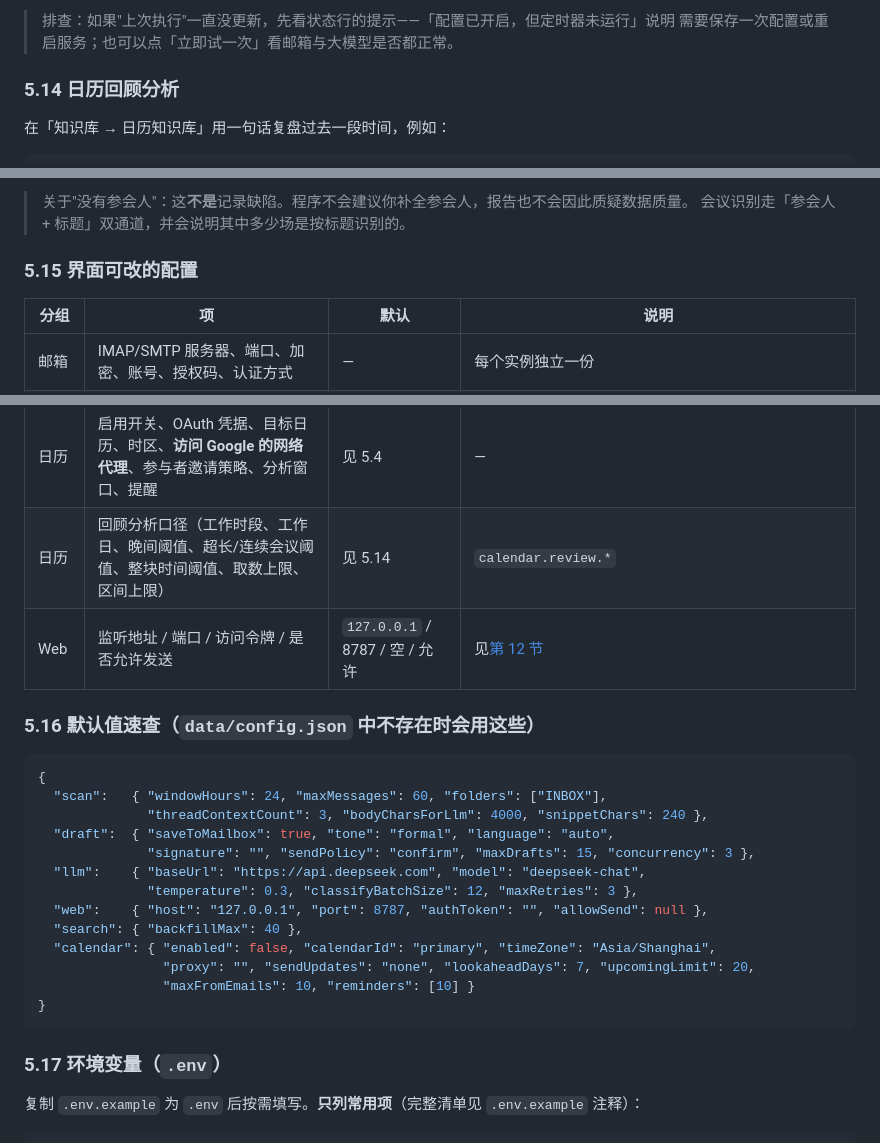
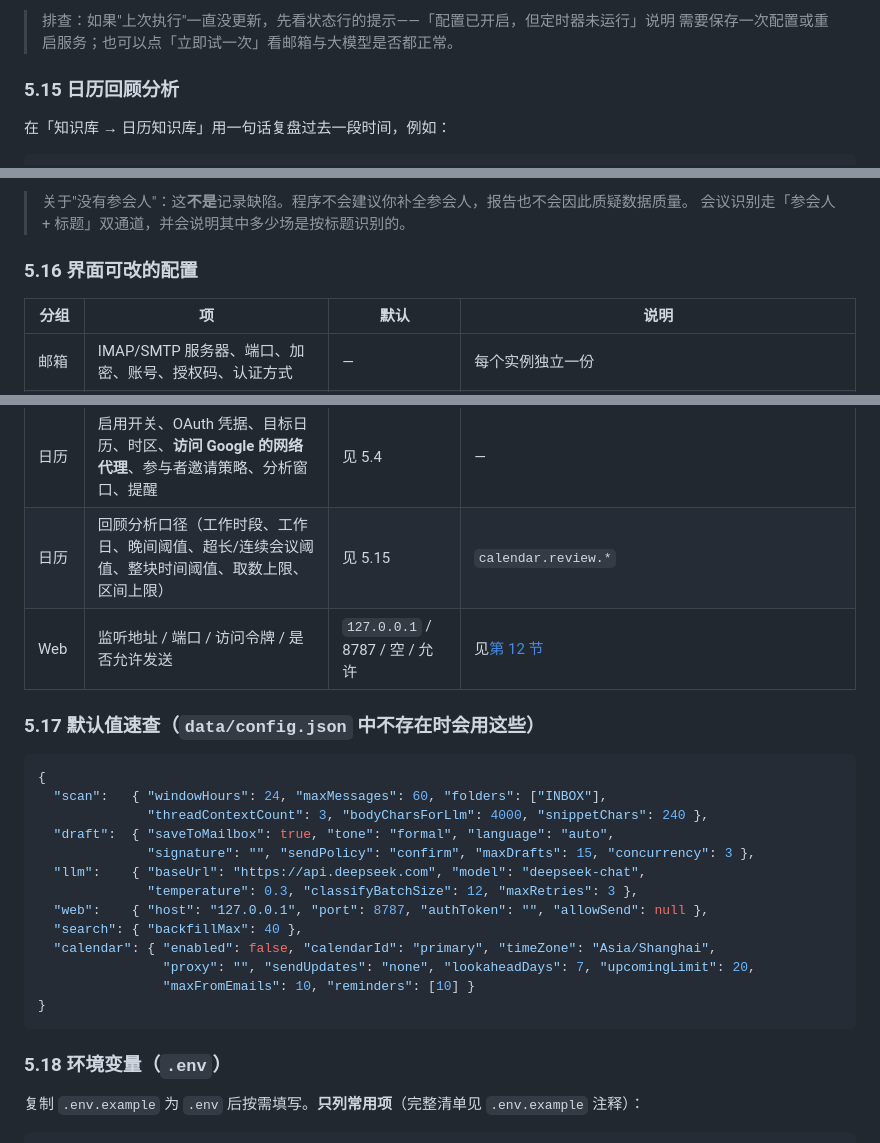
Before and after one commit to Alexwuwei2022/mailbot, a Markdown page: docs/运行与配置文档.md, 3 parts joined by grey strips. Rendered like a GitHub page.

````diff
--- a/docs/运行与配置文档.md
+++ b/docs/运行与配置文档.md
@@ -621,7 +658,7 @@ Google 令牌，界面会红字警告，**别通过聊天工具或邮件发出
 > 排查：如果"上次执行"一直没更新，先看状态行的提示——「配置已开启，但定时器未运行」说明
 > 需要保存一次配置或重启服务；也可以点「立即试一次」看邮箱与大模型是否都正常。
 
-### 5.14 日历回顾分析
+### 5.15 日历回顾分析
 
 在「知识库 → 日历知识库」用一句话复盘过去一段时间，例如：
 
@@ -735,7 +772,7 @@ Obsidian 任何地方打开。字符条在哪都能看、可直接复制，文
 > 关于"没有参会人"：这**不是**记录缺陷。程序不会建议你补全参会人，报告也不会因此质疑数据质量。
 > 会议识别走「参会人 + 标题」双通道，并会说明其中多少场是按标题识别的。
 
-### 5.15 界面可改的配置
+### 5.16 界面可改的配置
 | 分组 | 项 | 默认 | 说明 |
 | --- | --- | --- | --- |
 | 邮箱 | IMAP/SMTP 服务器、端口、加密、账号、授权码、认证方式 | — | 每个实例独立一份 |
@@ -759,10 +796,10 @@ Obsidian 任何地方打开。字符条在哪都能看、可直接复制，文
 | 检索 | 检索按需回补上限 | 40 | 0 = 关闭按需回补（只在本地已分析范围内检索） |
 | 大模型 | API Key / 接口地址 / 模型 / 温度 / 批大小 / 重试 | — | 界面提供**服务商预设**（DeepSeek / 通义千问 / Kimi / GLM / 硅基流动 / OpenAI / OpenRouter / 本地 Ollama），选中即自动填好 Base URL 与常用模型名；本机地址可留空 Key |
 | 日历 | 启用开关、OAuth 凭据、目标日历、时区、**访问 Google 的网络代理**、参与者邀请策略、分析窗口、提醒 | 见 5.4 | — |
-| 日历 | 回顾分析口径（工作时段、工作日、晚间阈值、超长/连续会议阈值、整块时间阈值、取数上限、区间上限） | 见 5.14 | `calendar.review.*` |
+| 日历 | 回顾分析口径（工作时段、工作日、晚间阈值、超长/连续会议阈值、整块时间阈值、取数上限、区间上限） | 见 5.15 | `calendar.review.*` |
 | Web | 监听地址 / 端口 / 访问令牌 / 是否允许发送 | `127.0.0.1` / 8787 / 空 / 允许 | 见[第 12 节](#12-备份清理与安全) |
 
-### 5.16 默认值速查（`data/config.json` 中不存在时会用这些）
+### 5.17 默认值速查（`data/config.json` 中不存在时会用这些）
 
 ```jsonc
 {
@@ -780,7 +817,7 @@ Obsidian 任何地方打开。字符条在哪都能看、可直接复制，文
 }
 ```
 
-### 5.17 环境变量（`.env`）
+### 5.18 环境变量（`.env`）
 
 复制 `.env.example` 为 `.env` 后按需填写。**只列常用项**（完整清单见 `.env.example` 注释）：
 
````
Also changed, not shown: other parts of docs/运行与配置文档.md (+39 -2 lines), README.md (+1 -0 lines).
